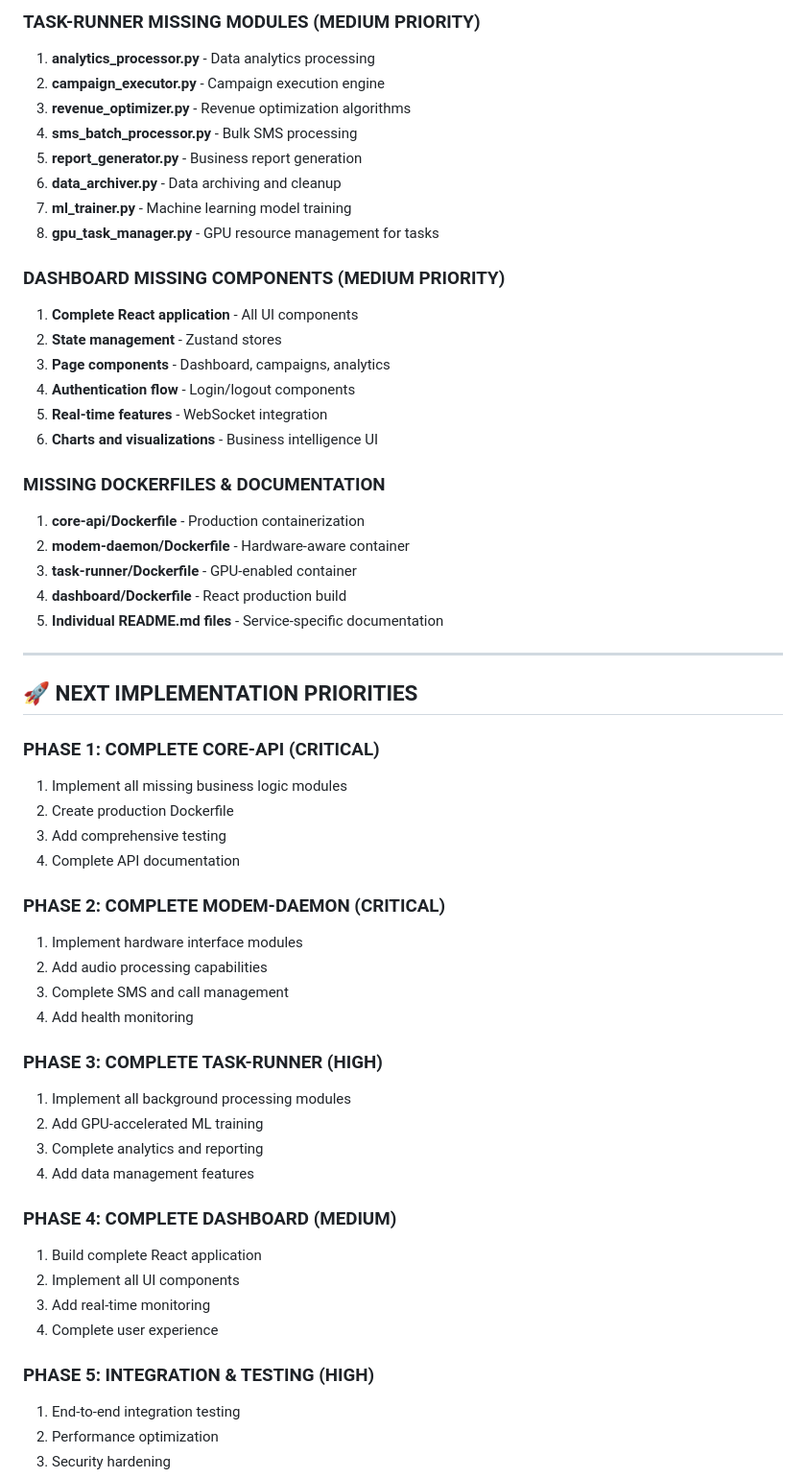
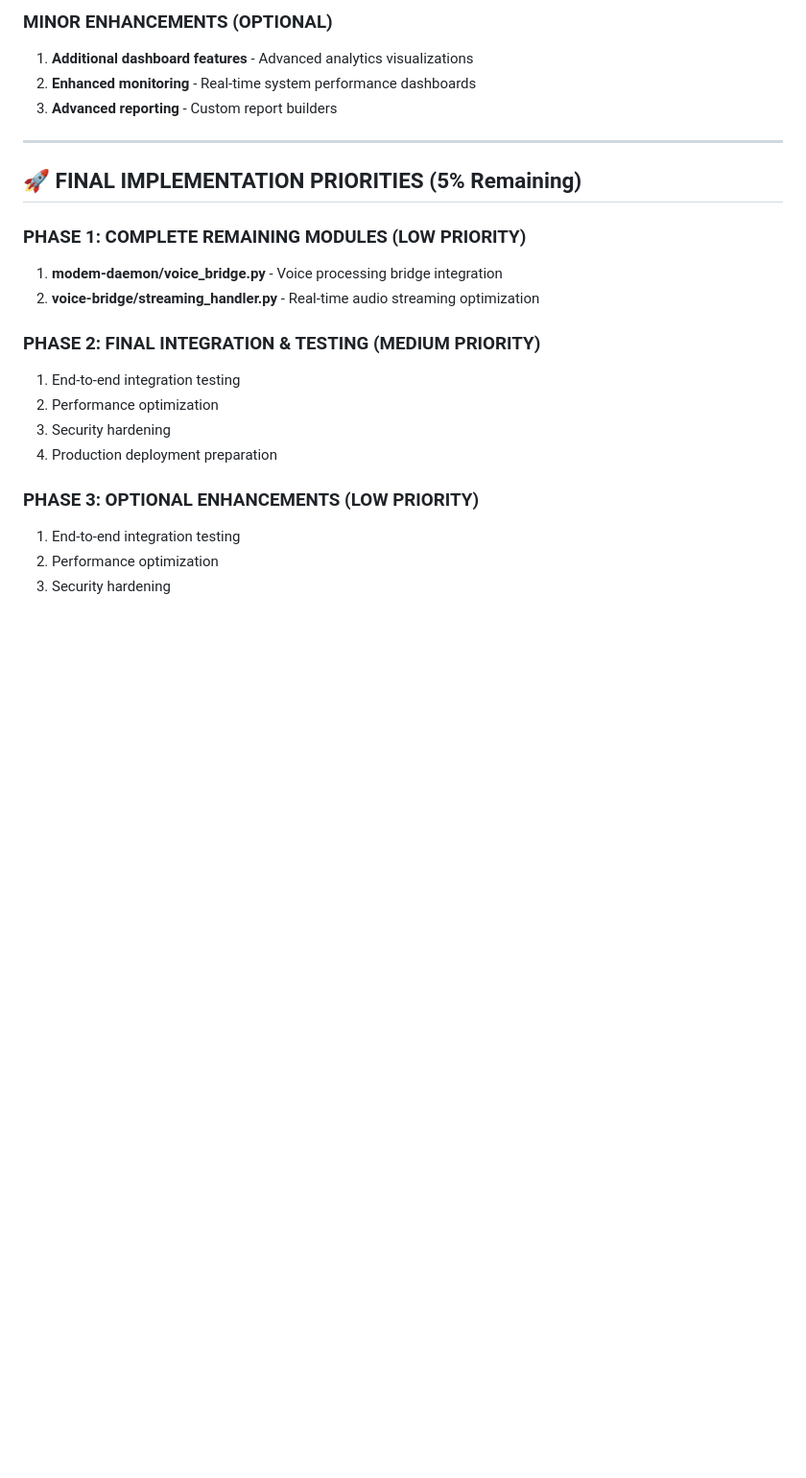
Before and after one commit to mirsaidmiryunusov/My-project-, a Markdown page: IMPLEMENTATION_STATUS.md, the part around one of its changes. Shown at 96% size. GitHub-like rendering; blank space fills up the shorter version.

```diff
--- a/IMPLEMENTATION_STATUS.md
+++ b/IMPLEMENTATION_STATUS.md
@@ -108,58 +107,24 @@
 
-### TASK-RUNNER MISSING MODULES (MEDIUM PRIORITY)
-1. **analytics_processor.py** - Data analytics processing
-2. **campaign_executor.py** - Campaign execution engine
-3. **revenue_optimizer.py** - Revenue optimization algorithms
-4. **sms_batch_processor.py** - Bulk SMS processing
-5. **report_generator.py** - Business report generation
-6. **data_archiver.py** - Data archiving and cleanup
-7. **ml_trainer.py** - Machine learning model training
-8. **gpu_task_manager.py** - GPU resource management for tasks
-
-### DASHBOARD MISSING COMPONENTS (MEDIUM PRIORITY)
-1. **Complete React application** - All UI components
-2. **State management** - Zustand stores
-3. **Page components** - Dashboard, campaigns, analytics
-4. **Authentication flow** - Login/logout components
-5. **Real-time features** - WebSocket integration
-6. **Charts and visualizations** - Business intelligence UI
-
-### MISSING DOCKERFILES & DOCUMENTATION
-1. **core-api/Dockerfile** - Production containerization
-2. **modem-daemon/Dockerfile** - Hardware-aware container
-3. **task-runner/Dockerfile** - GPU-enabled container
-4. **dashboard/Dockerfile** - React production build
-5. **Individual README.md files** - Service-specific documentation
+### MINOR ENHANCEMENTS (OPTIONAL)
+1. **Additional dashboard features** - Advanced analytics visualizations
+2. **Enhanced monitoring** - Real-time system performance dashboards
+3. **Advanced reporting** - Custom report builders
 
 ---
 
-## 🚀 NEXT IMPLEMENTATION PRIORITIES
+## 🚀 FINAL IMPLEMENTATION PRIORITIES (5% Remaining)
 
-### PHASE 1: COMPLETE CORE-API (CRITICAL)
-1. Implement all missing business logic modules
-2. Create production Dockerfile
-3. Add comprehensive testing
-4. Complete API documentation
+### PHASE 1: COMPLETE REMAINING MODULES (LOW PRIORITY)
+1. **modem-daemon/voice_bridge.py** - Voice processing bridge integration
+2. **voice-bridge/streaming_handler.py** - Real-time audio streaming optimization
 
-### PHASE 2: COMPLETE MODEM-DAEMON (CRITICAL)
-1. Implement hardware interface modules
-2. Add audio processing capabilities
-3. Complete SMS and call management
-4. Add health monitoring
+### PHASE 2: FINAL INTEGRATION & TESTING (MEDIUM PRIORITY)
+1. End-to-end integration testing
+2. Performance optimization
+3. Security hardening
+4. Production deployment preparation
 
-### PHASE 3: COMPLETE TASK-RUNNER (HIGH)
-1. Implement all background processing modules
-2. Add GPU-accelerated ML training
-3. Complete analytics and reporting
-4. Add data management features
-
-### PHASE 4: COMPLETE DASHBOARD (MEDIUM)
-1. Build complete React application
-2. Implement all UI components
-3. Add real-time monitoring
-4. Complete user experience
-
-### PHASE 5: INTEGRATION & TESTING (HIGH)
+### PHASE 3: OPTIONAL ENHANCEMENTS (LOW PRIORITY)
 1. End-to-end integration testing
 2. Performance optimization
 3. Security hardening
```
Also changed, not shown: other parts of IMPLEMENTATION_STATUS.md (+32 -33 lines).
